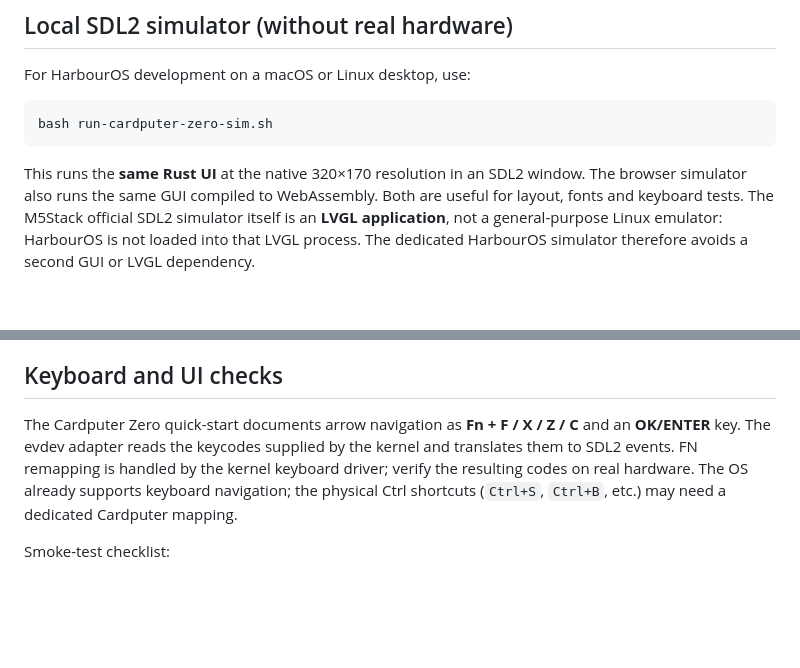
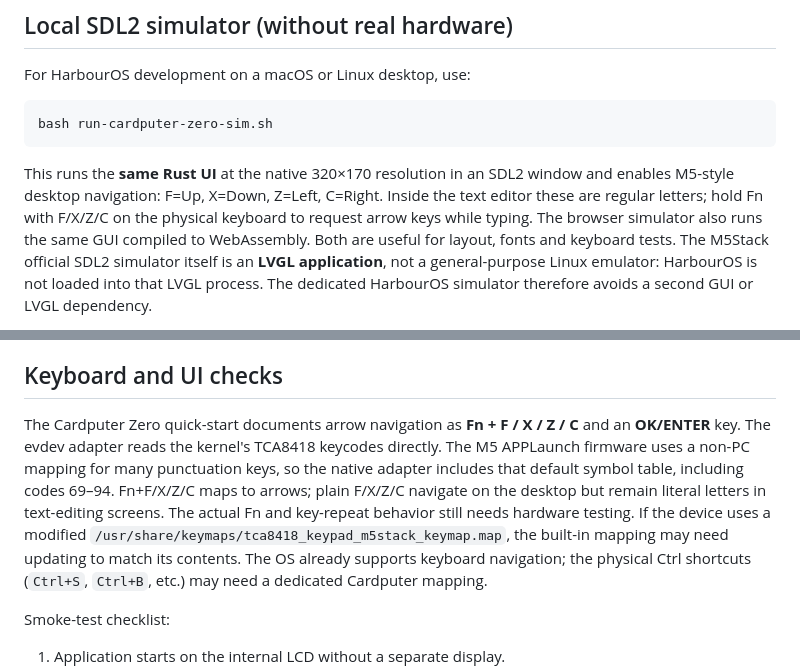
Before and after one commit to kurogedelic/HabourOS, a Markdown page: docs/cardputer-zero.md, 2 parts joined by grey strips. GitHub-like rendering; blank space fills up the shorter version.

Commit message:
Document official M5 key layout and Cardputer navigation behavior

````diff
--- a/docs/cardputer-zero.md
+++ b/docs/cardputer-zero.md
@@ -97,7 +97,10 @@ bash run-cardputer-zero-sim.sh
 ```
 
 This runs the **same Rust UI** at the native 320×170 resolution in an SDL2
-window. The browser simulator also runs the same GUI compiled to WebAssembly.
+window and enables M5-style desktop navigation: F=Up, X=Down, Z=Left, C=Right.
+Inside the text editor these are regular letters; hold Fn with F/X/Z/C on
+the physical keyboard to request arrow keys while typing. The browser
+simulator also runs the same GUI compiled to WebAssembly.
 Both are useful for layout, fonts and keyboard tests. The M5Stack official
 SDL2 simulator itself is an **LVGL application**, not a general-purpose Linux
 emulator: HarbourOS is not loaded into that LVGL process. The dedicated
@@ -196,9 +199,14 @@ VFS data is saved under `$XDG_DATA_HOME/harbour-os/` (or
 ## Keyboard and UI checks
 
 The Cardputer Zero quick-start documents arrow navigation as
-**Fn + F / X / Z / C** and an **OK/ENTER** key. The evdev adapter reads the keycodes supplied by the kernel and translates
-them to SDL2 events. FN remapping is handled by the kernel keyboard driver;
-verify the resulting codes on real hardware.
+**Fn + F / X / Z / C** and an **OK/ENTER** key. The evdev adapter reads the kernel's TCA8418 keycodes directly. The M5
+APPLaunch firmware uses a non-PC mapping for many punctuation keys, so the
+native adapter includes that default symbol table, including codes 69–94.
+Fn+F/X/Z/C maps to arrows; plain F/X/Z/C navigate on the desktop but
+remain literal letters in text-editing screens. The actual Fn and key-repeat
+behavior still needs hardware testing. If the device uses a modified
+`/usr/share/keymaps/tca8418_keypad_m5stack_keymap.map`, the built-in mapping
+may need updating to match its contents.
 The OS already supports keyboard navigation; the physical Ctrl shortcuts
 (`Ctrl+S`, `Ctrl+B`, etc.) may need a dedicated Cardputer mapping.
 
````
